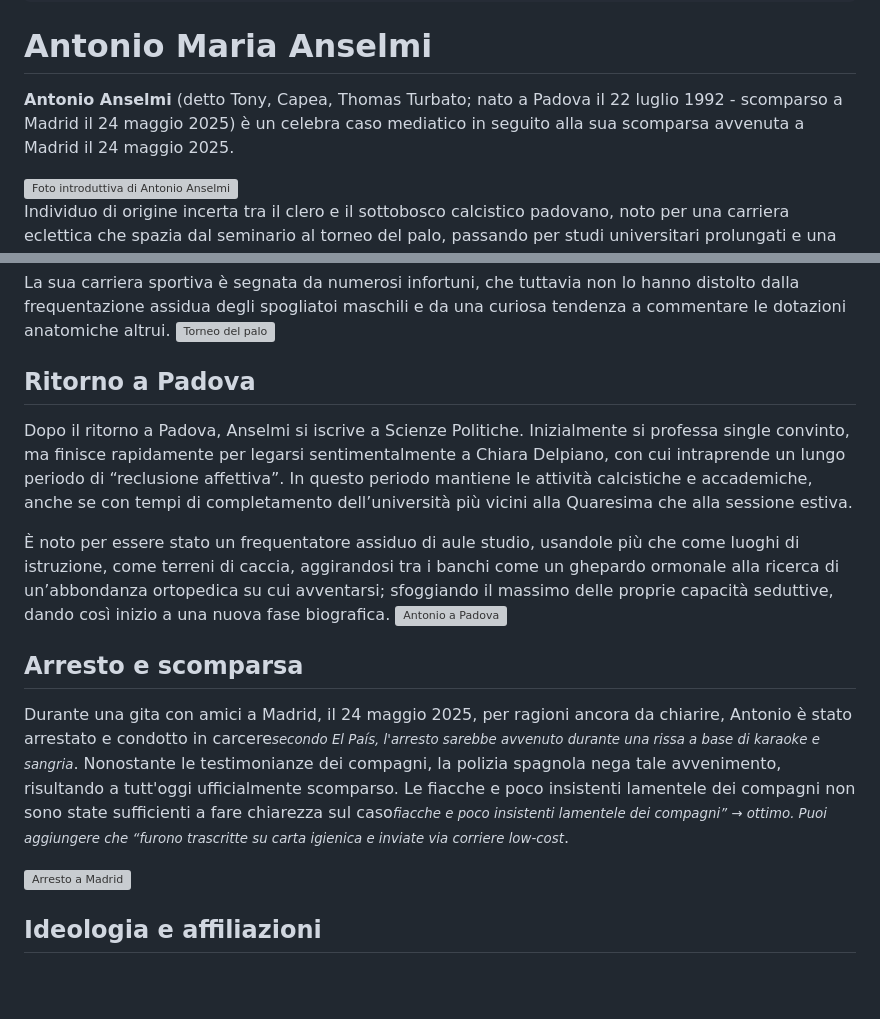
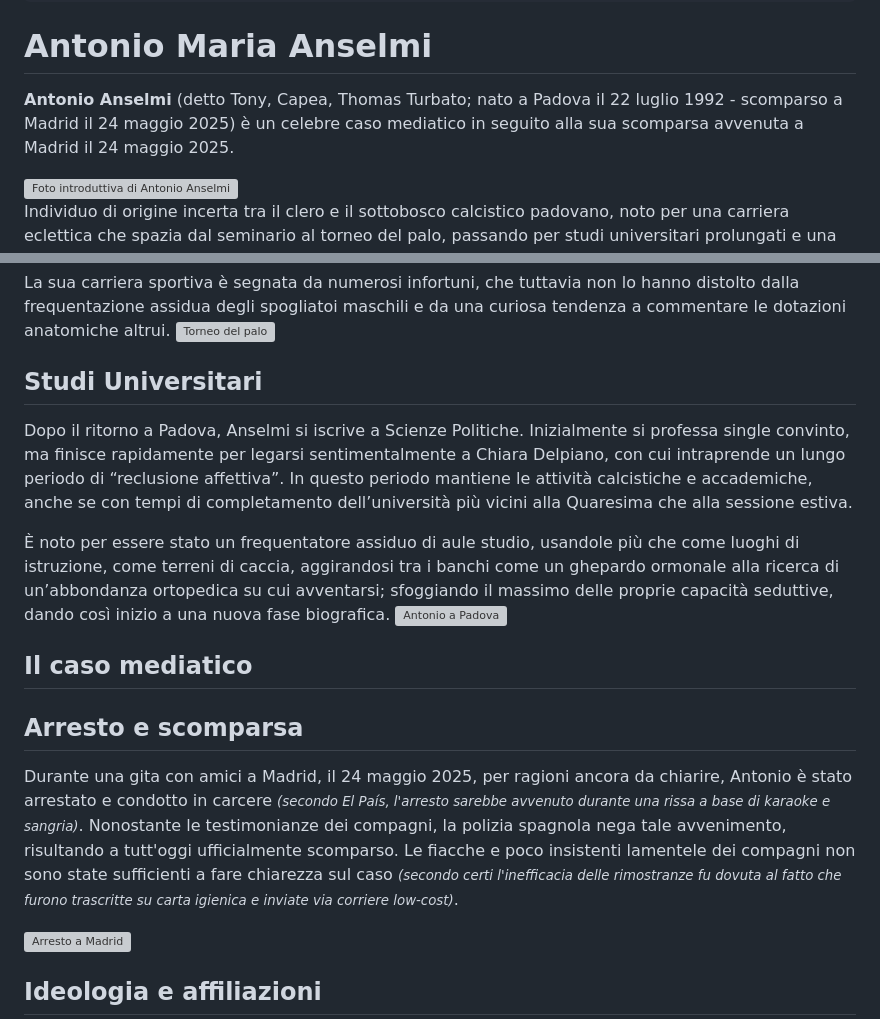
Before and after one commit to FreddyMcBeard/capea, a Markdown page: anselmi.md, 2 parts joined by grey strips. GitHub-like rendering; blank space fills up the shorter version; grey boxes are pictures that could not be loaded.

```diff
--- a/anselmi.md
+++ b/anselmi.md
@@ -46,7 +46,7 @@ layout: default
 
   <h1><strong>Antonio Maria Anselmi</strong></h1>
 
-  <p><strong>Antonio Anselmi</strong> (detto Tony, Capea, Thomas Turbato; nato a Padova il 22 luglio 1992 - scomparso a Madrid il 24 maggio 2025) è un celebra caso mediatico in seguito alla sua scomparsa avvenuta a Madrid il 24 maggio 2025.</p>
+  <p><strong>Antonio Anselmi</strong> (detto Tony, Capea, Thomas Turbato; nato a Padova il 22 luglio 1992 - scomparso a Madrid il 24 maggio 2025) è un celebre caso mediatico in seguito alla sua scomparsa avvenuta a Madrid il 24 maggio 2025.</p>
   <img src="immagini/intro.jpg" alt="Foto introduttiva di Antonio Anselmi">
 
   <p>Individuo di origine incerta tra il clero e il sottobosco calcistico padovano, noto per una carriera eclettica che spazia dal seminario al torneo del palo, passando per studi universitari prolungati e una quantità non trascurabile di episodi gastrointestinali documentati.</p>
@@ -99,7 +98,7 @@ La sua carriera sportiva è segnata da numerosi infortuni, che tuttavia non lo h
   </div>
 
   <div class="section">
-    <h2>Ritorno a Padova</h2>
+    <h2>Studi Universitari</h2>
     <p>Dopo il ritorno a Padova, Anselmi si iscrive a Scienze Politiche. Inizialmente si professa single convinto, ma finisce rapidamente per legarsi sentimentalmente a Chiara Delpiano, con cui intraprende un lungo periodo di “reclusione affettiva”. In questo periodo mantiene le attività calcistiche e accademiche, anche se con tempi di completamento dell’università più vicini alla Quaresima che alla sessione estiva.
 
 È noto per essere stato un frequentatore assiduo di aule studio, usandole più che come luoghi di istruzione, come terreni di caccia, aggirandosi tra i banchi come un ghepardo ormonale alla ricerca di un’abbondanza ortopedica su cui avventarsi; sfoggiando il massimo delle proprie capacità seduttive, dando così inizio a una nuova fase biografica.</p>
@@ -107,8 +106,12 @@ La sua carriera sportiva è segnata da numerosi infortuni, che tuttavia non lo h
   </div>
 
   <div class="section">
-    <h2>Arresto e scomparsa</h2>
-    <p>Durante una gita con amici a Madrid, il 24 maggio 2025, per ragioni ancora da chiarire, Antonio è stato arrestato e condotto in carcere<small><i>secondo El País, l'arresto sarebbe avvenuto durante una rissa a base di karaoke e sangria</i></small>. Nonostante le testimonianze dei compagni, la polizia spagnola nega tale avvenimento, risultando a tutt'oggi ufficialmente scomparso. Le fiacche e poco insistenti lamentele dei compagni non sono state sufficienti a fare chiarezza sul caso<small><i>fiacche e poco insistenti lamentele dei compagni” → ottimo. Puoi aggiungere che “furono trascritte su carta igienica e inviate via corriere low-cost</i></small>.</p>
+
+  <div class="section">
+    <h2>Il caso mediatico</h2>
+
+  <h2>Arresto e scomparsa</h2>
+    <p>Durante una gita con amici a Madrid, il 24 maggio 2025, per ragioni ancora da chiarire, Antonio è stato arrestato e condotto in carcere <small><i>(secondo El País, l'arresto sarebbe avvenuto durante una rissa a base di karaoke e sangria)</i></small>. Nonostante le testimonianze dei compagni, la polizia spagnola nega tale avvenimento, risultando a tutt'oggi ufficialmente scomparso. Le fiacche e poco insistenti lamentele dei compagni non sono state sufficienti a fare chiarezza sul caso <small><i>(secondo certi l'inefficacia delle rimostranze fu dovuta al fatto che furono trascritte su carta igienica e inviate via corriere low-cost)</i></small>.</p>
     <img src="immagini/arresto.jpg" alt="Arresto a Madrid">
   </div>
 
```
Also changed, not shown: other parts of anselmi.md (+13 -18 lines).
